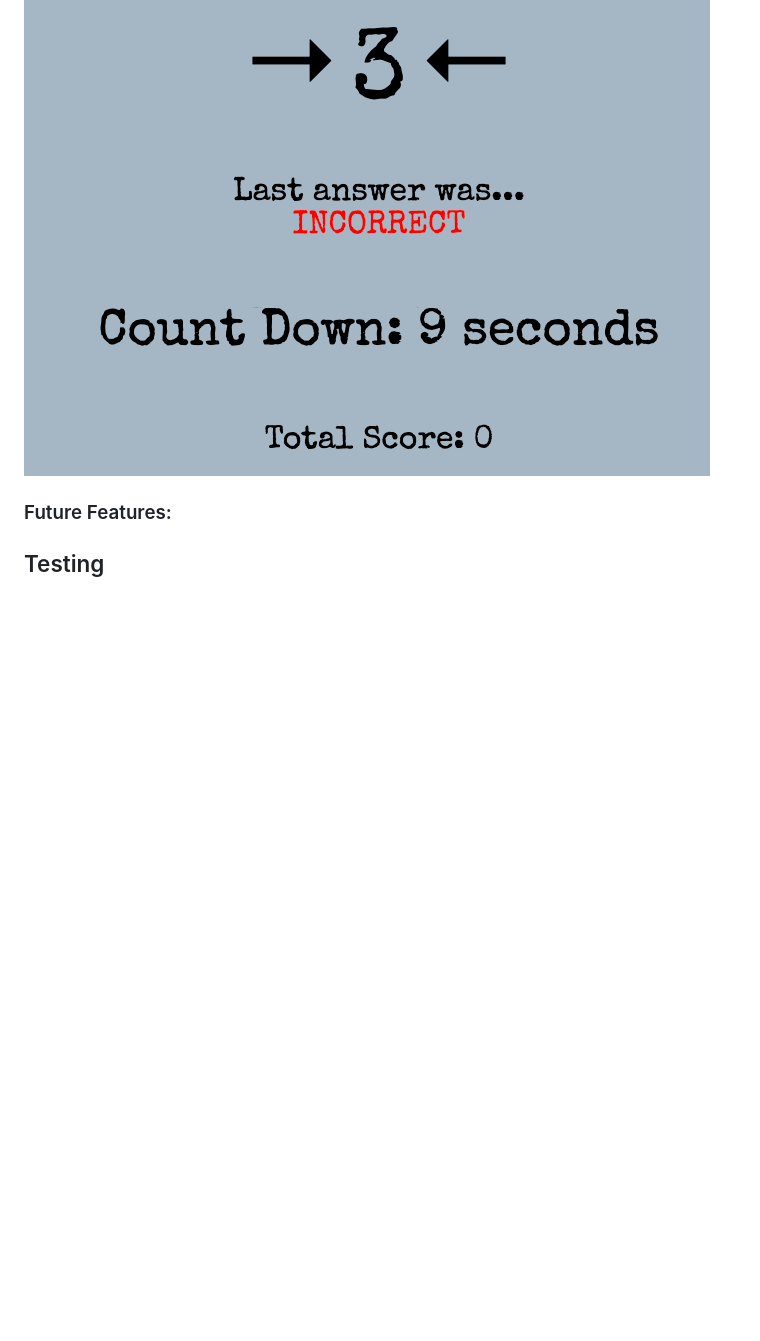
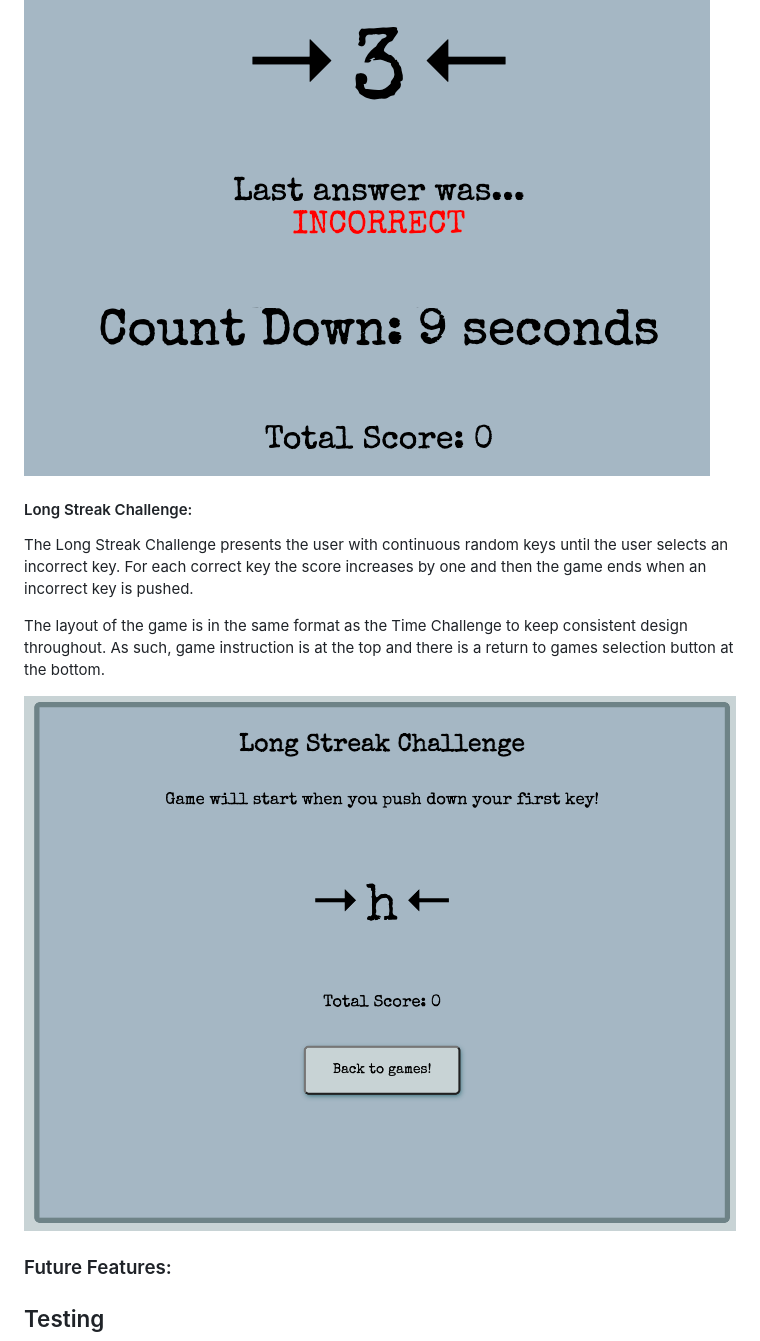
Before and after one commit to NDOMINEY/test-your-typing, a Markdown page: README.md, the part around the change printed below. GitHub-like rendering; pictures changed too: documentation/long-streak-start.png (added); blank space fills up the shorter version.

Commit message:
Add information about Long Streak Challenge

```diff
--- a/README.md
+++ b/README.md
@@ -120,6 +119,14 @@ Correct score response -
 Incorrect score response -
 
 ![Incorrect Input](documentation/time-incorrect-input.png)
+
+#### Long Streak Challenge:
+
+The Long Streak Challenge presents the user with continuous random keys until the user selects an incorrect key. For each correct key the score increases by one and then the game ends when an incorrect key is pushed.
+
+The layout of the game is in the same format as the Time Challenge to keep consistent design throughout. As such, game instruction is at the top and there is a return to games selection button at the bottom.
+
+![Long Streak Challenge Start](documentation/long-streak-start.png)
 
 ### Future Features:
 
```
Also changed, not shown: other parts of README.md (+0 -1 lines).
